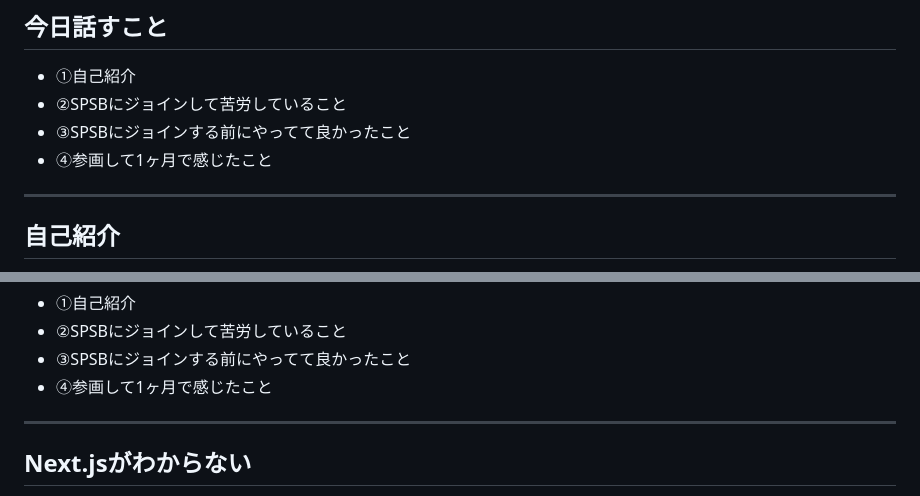
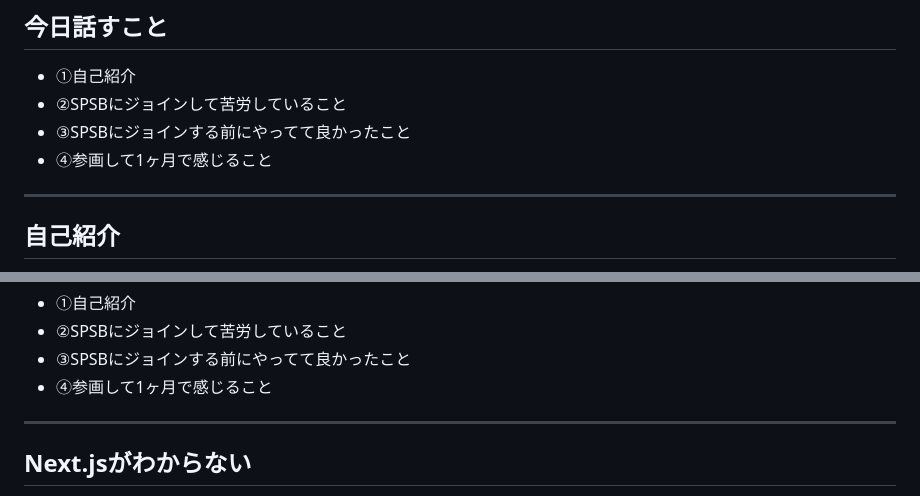
Before and after one commit to obake-fe/presentation, a Markdown page: slides/202306_asgfe/index.md, 2 parts joined by grey strips. GitHub-like rendering.

```diff
--- a/slides/202306_asgfe/index.md
+++ b/slides/202306_asgfe/index.md
@@ -12,7 +12,7 @@
 - ①自己紹介<!-- .element: class="text-black none-dot" style="font-size: 0.98em" -->
 - ②SPSBにジョインして苦労していること<!-- .element: class="text-black none-dot" style="font-size: 0.98em" -->
 - ③SPSBにジョインする前にやってて良かったこと<!-- .element: class="text-black none-dot" style="font-size: 0.98em" -->
-- ④参画して1ヶ月で感じたこと<!-- .element: class="text-black none-dot" style="font-size: 0.98em" -->
+- ④参画して1ヶ月で感じること<!-- .element: class="text-black none-dot" style="font-size: 0.98em" -->
 
 ---
 
@@ -52,7 +52,7 @@
 - ①自己紹介<!-- .element: class="text-black none-dot" style="font-size: 0.98em" -->
 - ②SPSBにジョインして苦労していること<!-- .element: class="text-blue none-dot fw" style="font-size: 0.98em" -->
 - ③SPSBにジョインする前にやってて良かったこと<!-- .element: class="text-black none-dot" style="font-size: 0.98em" -->
-- ④参画して1ヶ月で感じたこと<!-- .element: class="text-black none-dot" style="font-size: 0.98em" -->
+- ④参画して1ヶ月で感じること<!-- .element: class="text-black none-dot" style="font-size: 0.98em" -->
 
 ---
 
```
Also changed, not shown: other parts of slides/202306_asgfe/index.md (+13 -13 lines).
